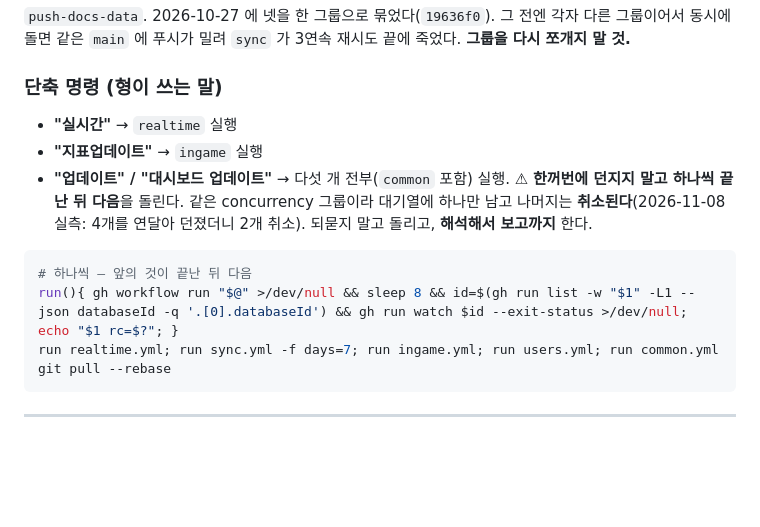
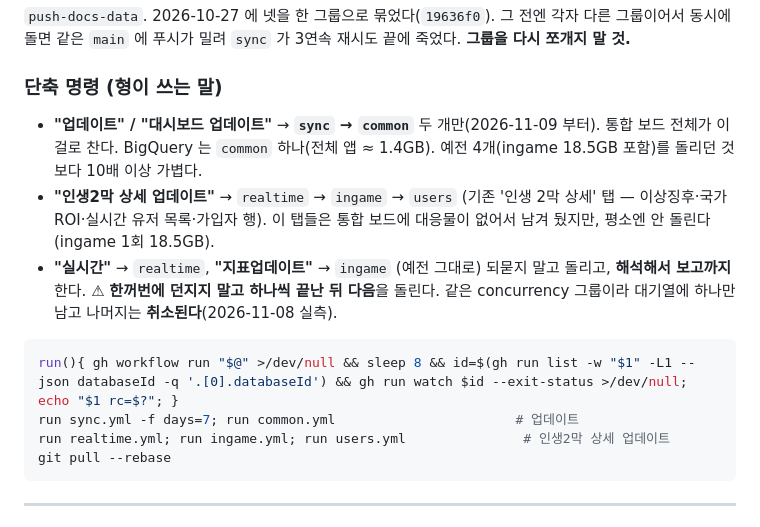
Before and after one commit to Purplusnow/secondact-dashboard, a Markdown page: HANDOFF.md, the part around the change. GitHub-like rendering; blank space fills up the shorter version.

Commit message:
HANDOFF: '업데이트' = sync+common 으로 경량화, 인생 2막 상세는 따로
Co-Authored-By: Claude Opus 5.5 <noreply@anthropic.com>

````diff
--- a/HANDOFF.md
+++ b/HANDOFF.md
@@ -36,17 +36,19 @@
 **그룹을 다시 쪼개지 말 것.**
 
 ### 단축 명령 (형이 쓰는 말)
-- **"실시간"** → `realtime` 실행
-- **"지표업데이트"** → `ingame` 실행
-- **"업데이트" / "대시보드 업데이트"** → 다섯 개 전부(`common` 포함) 실행.
-  ⚠ **한꺼번에 던지지 말고 하나씩 끝난 뒤 다음**을 돌린다. 같은 concurrency 그룹이라
-  대기열에 하나만 남고 나머지는 **취소된다**(2026-11-08 실측: 4개를 연달아 던졌더니 2개 취소).
+- **"업데이트" / "대시보드 업데이트"** → **`sync` → `common`** 두 개만(2026-11-09 부터). 통합 보드 전체가 이걸로 찬다.
+  BigQuery 는 `common` 하나(전체 앱 ≈ 1.4GB). 예전 4개(ingame 18.5GB 포함)를 돌리던 것보다 10배 이상 가볍다.
+- **"인생2막 상세 업데이트"** → `realtime` → `ingame` → `users` (기존 '인생 2막 상세' 탭 — 이상징후·국가 ROI·실시간 유저 목록·가입자 행).
+  이 탭들은 통합 보드에 대응물이 없어서 남겨 뒀지만, 평소엔 안 돌린다(ingame 1회 18.5GB).
+- **"실시간"** → `realtime`, **"지표업데이트"** → `ingame` (예전 그대로)
 되묻지 말고 돌리고, **해석해서 보고까지** 한다.
+⚠ **한꺼번에 던지지 말고 하나씩 끝난 뒤 다음**을 돌린다. 같은 concurrency 그룹이라
+대기열에 하나만 남고 나머지는 **취소된다**(2026-11-08 실측).
 
 ```sh
-# 하나씩 — 앞의 것이 끝난 뒤 다음
 run(){ gh workflow run "$@" >/dev/null && sleep 8 && id=$(gh run list -w "$1" -L1 --json databaseId -q '.[0].databaseId') && gh run watch $id --exit-status >/dev/null; echo "$1 rc=$?"; }
-run realtime.yml; run sync.yml -f days=7; run ingame.yml; run users.yml; run common.yml
+run sync.yml -f days=7; run common.yml                       # 업데이트
+run realtime.yml; run ingame.yml; run users.yml               # 인생2막 상세 업데이트
 git pull --rebase
 ```
 
````
